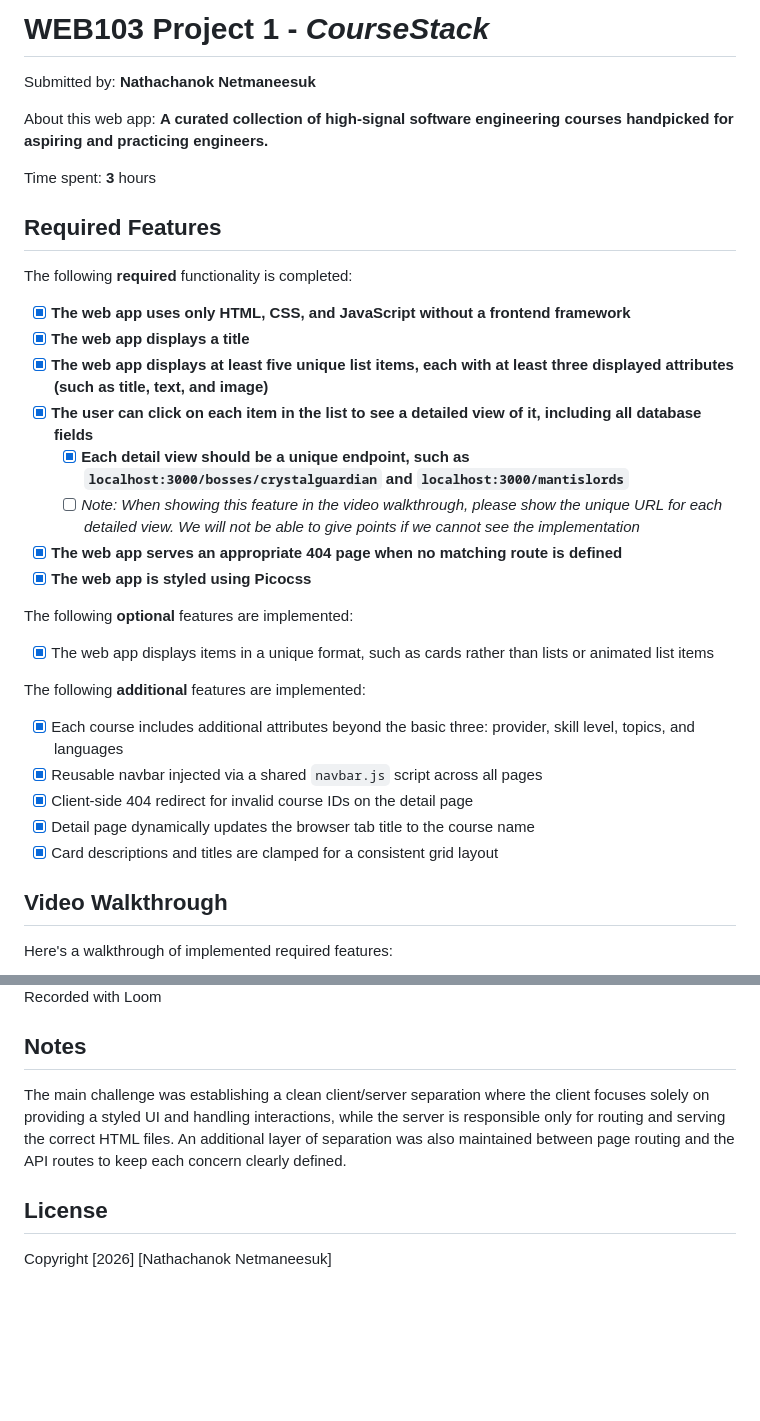
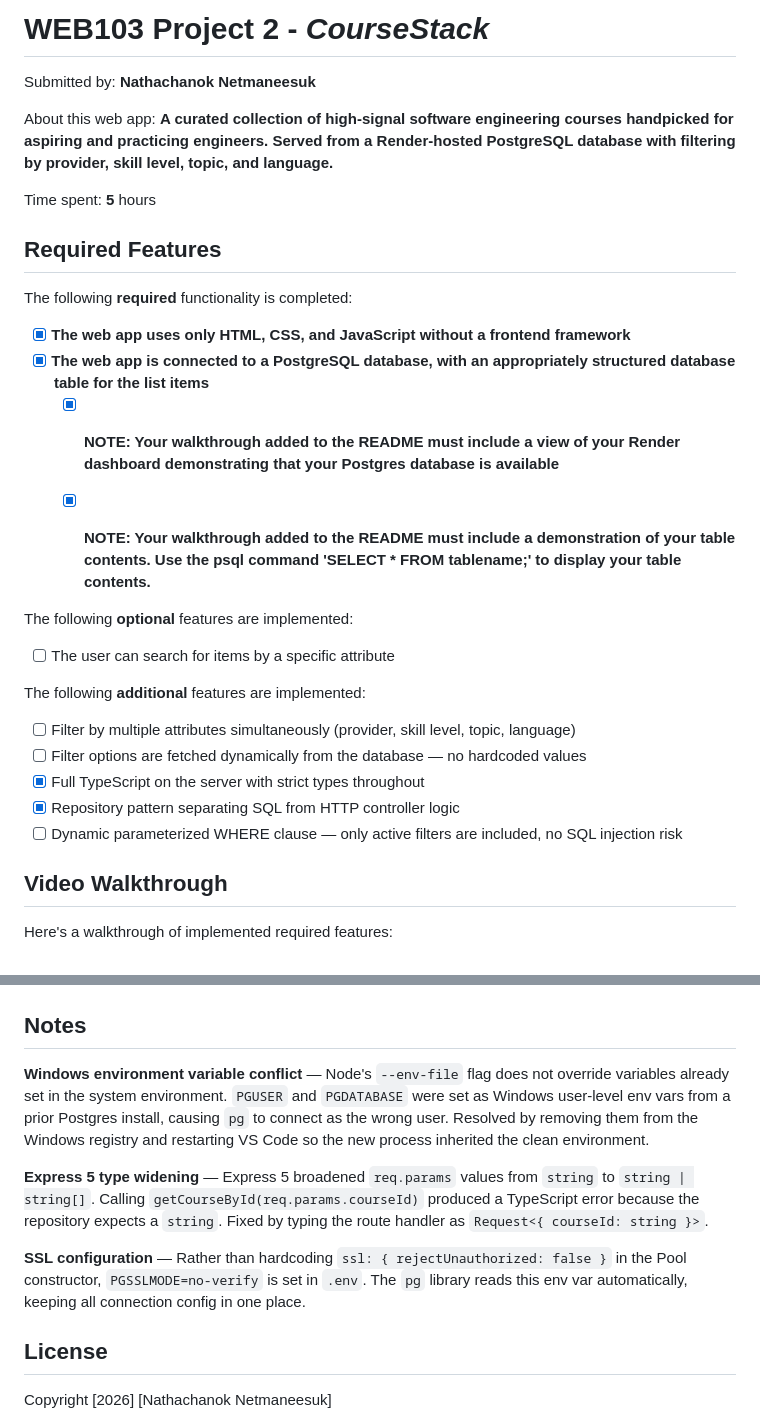
Before and after one commit to nathnet/CourseStack, a Markdown page: README.md, 2 parts joined by grey strips. Rendered like a GitHub page; blank space fills up the shorter version.

```diff
--- a/README.md
+++ b/README.md
@@ -1,10 +1,10 @@
-# WEB103 Project 1 - *CourseStack*
+# WEB103 Project 2 - *CourseStack*
 
 Submitted by: **Nathachanok Netmaneesuk**
 
-About this web app: **A curated collection of high-signal software engineering courses handpicked for aspiring and practicing engineers.**
+About this web app: **A curated collection of high-signal software engineering courses handpicked for aspiring and practicing engineers. Served from a Render-hosted PostgreSQL database with filtering by provider, skill level, topic, and language.**
 
-Time spent: **3** hours
+Time spent: **5** hours
 
 ## Required Features
 
@@ -12,25 +12,22 @@ The following **required** functionality is completed:
 
 <!-- Make sure to check off completed functionality below -->
 - [x] **The web app uses only HTML, CSS, and JavaScript without a frontend framework**
-- [x] **The web app displays a title**
-- [x] **The web app displays at least five unique list items, each with at least three displayed attributes (such as title, text, and image)**
-- [x] **The user can click on each item in the list to see a detailed view of it, including all database fields**
-  - [x] **Each detail view should be a unique endpoint, such as `localhost:3000/bosses/crystalguardian` and `localhost:3000/mantislords`**
-  - [ ] *Note: When showing this feature in the video walkthrough, please show the unique URL for each detailed view. We will not be able to give points if we cannot see the implementation*
-- [x] **The web app serves an appropriate 404 page when no matching route is defined**
-- [x] **The web app is styled using Picocss**
+- [x] **The web app is connected to a PostgreSQL database, with an appropriately structured database table for the list items**
+  - [x] **NOTE: Your walkthrough added to the README must include a view of your Render dashboard demonstrating that your Postgres database is available**
+  - [x] **NOTE: Your walkthrough added to the README must include a demonstration of your table contents. Use the psql command 'SELECT * FROM tablename;' to display your table contents.**
+
 
 The following **optional** features are implemented:
 
-- [x] The web app displays items in a unique format, such as cards rather than lists or animated list items
+- [ ] The user can search for items by a specific attribute
 
 The following **additional** features are implemented:
 
-- [x] Each course includes additional attributes beyond the basic three: provider, skill level, topics, and languages
-- [x] Reusable navbar injected via a shared `navbar.js` script across all pages
-- [x] Client-side 404 redirect for invalid course IDs on the detail page
-- [x] Detail page dynamically updates the browser tab title to the course name
-- [x] Card descriptions and titles are clamped for a consistent grid layout
+- [ ] Filter by multiple attributes simultaneously (provider, skill level, topic, language)
+- [ ] Filter options are fetched dynamically from the database — no hardcoded values
+- [x] Full TypeScript on the server with strict types throughout
+- [x] Repository pattern separating SQL from HTTP controller logic
+- [ ] Dynamic parameterized WHERE clause — only active filters are included, no SQL injection risk
 
 ## Video Walkthrough
 
@@ -41,16 +38,12 @@ Here's a walkthrough of implemented required features:
 </a>
-
-
-<!-- Replace this with whatever GIF tool you used! -->
-Recorded with Loom
-<!-- Recommended tools:
-[Kap](https://getkap.co/) for macOS
-[ScreenToGif](https://www.screentogif.com/) for Windows
-[peek](https://github.com/phw/peek) for Linux. -->
 
 ## Notes
 
-The main challenge was establishing a clean client/server separation where the client focuses solely on providing a styled UI and handling interactions, while the server is responsible only for routing and serving the correct HTML files. An additional layer of separation was also maintained between page routing and the API routes to keep each concern clearly defined.
+**Windows environment variable conflict** — Node's `--env-file` flag does not override variables already set in the system environment. `PGUSER` and `PGDATABASE` were set as Windows user-level env vars from a prior Postgres install, causing `pg` to connect as the wrong user. Resolved by removing them from the Windows registry and restarting VS Code so the new process inherited the clean environment.
+
+**Express 5 type widening** — Express 5 broadened `req.params` values from `string` to `string | string[]`. Calling `getCourseById(req.params.courseId)` produced a TypeScript error because the repository expects a `string`. Fixed by typing the route handler as `Request<{ courseId: string }>`.
+
+**SSL configuration** — Rather than hardcoding `ssl: { rejectUnauthorized: false }` in the Pool constructor, `PGSSLMODE=no-verify` is set in `.env`. The `pg` library reads this env var automatically, keeping all connection config in one place.
 
 ## License
 
```
Also changed, not shown: other parts of README.md (+2 -2 lines).
